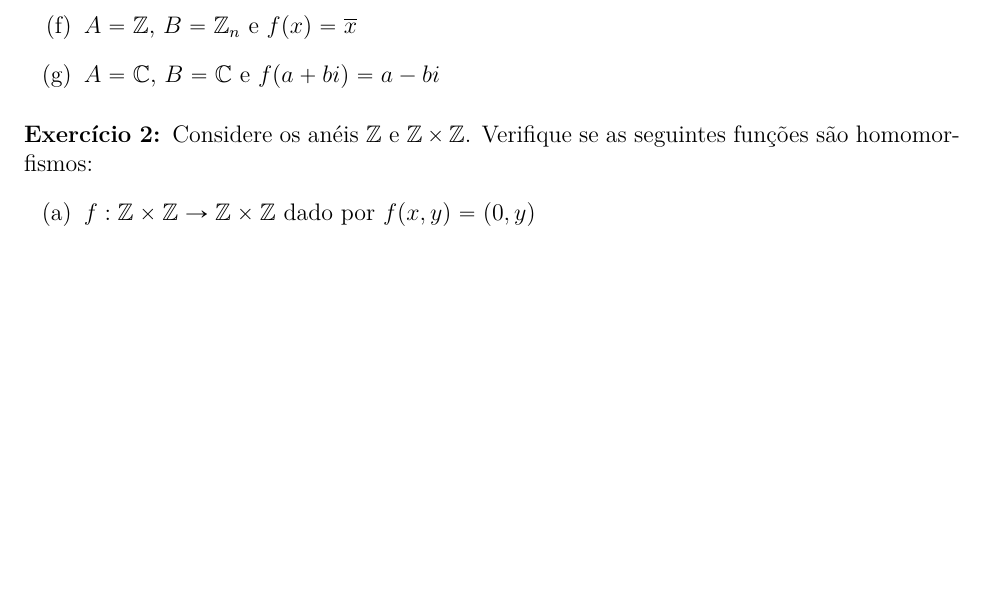
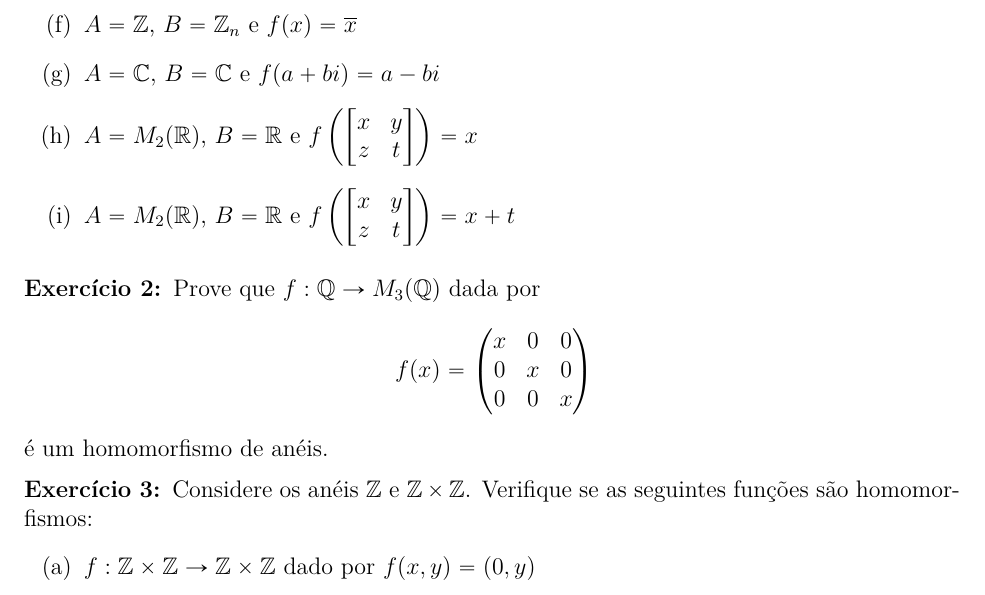
Before and after one commit to jfreitasunb/Algebra-1, a LaTeX document (listas/lista-6-alg1.tex): part of page 1 of 2, cut so that both start at the same text, the shorter picture padded with empty space. Compiled offline with XeLaTeX.

Commit message:
Mais exercícios.

```diff
--- a/listas/lista-6-alg1.tex
+++ b/listas/lista-6-alg1.tex
@@ -26,7 +26,25 @@
 \item $A = \z \times \z$, $B = \z \times \z$ e $f(x,y) = (y,x)$
 \item $A = \z$, $B = \z_n$ e $f(x) = \overline{x}$
 \item $A = \complex$, $B = \complex$ e $f(a + bi) = a - bi$
+\item $A = M_2(\real)$, $B = \real$ e $f\left(\begin{bmatrix}
+	x & y\\z & t
+\end{bmatrix}\right) = x$
+\item $A = M_2(\real)$, $B = \real$ e $f\left(\begin{bmatrix}
+	x & y\\z & t
+\end{bmatrix}\right) = x + t$
 \end{enumerate}
+
+\vesp
+
+\questao Prove que $f : \rac \to M_3(\rac)$ dada por
+\[
+	f(x) = \begin{pmatrix}
+		x & 0 & 0\\
+		0 & x & 0\\
+		0 & 0 & x
+	\end{pmatrix}
+\]
+é um homomorfismo de anéis.
 
 \vesp
 
```
